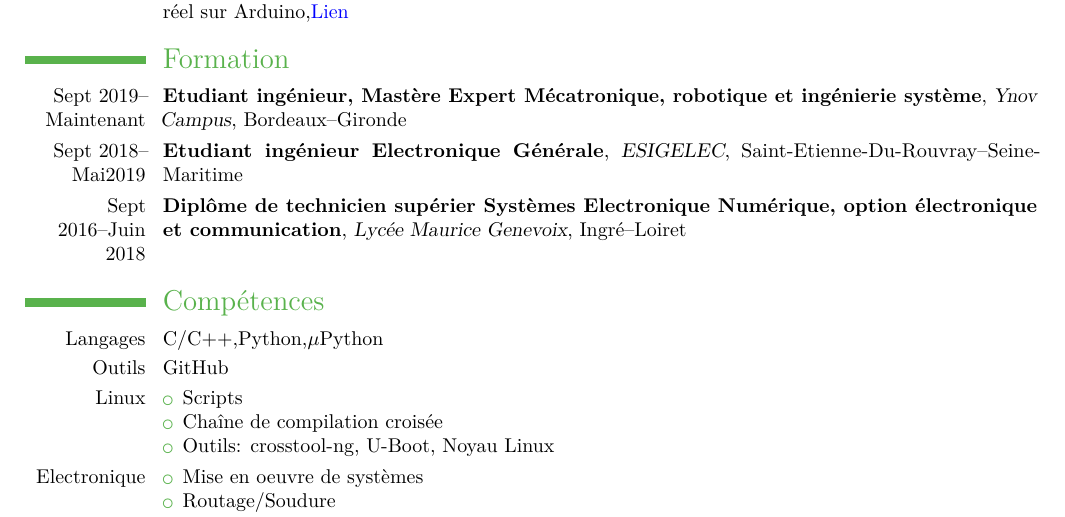
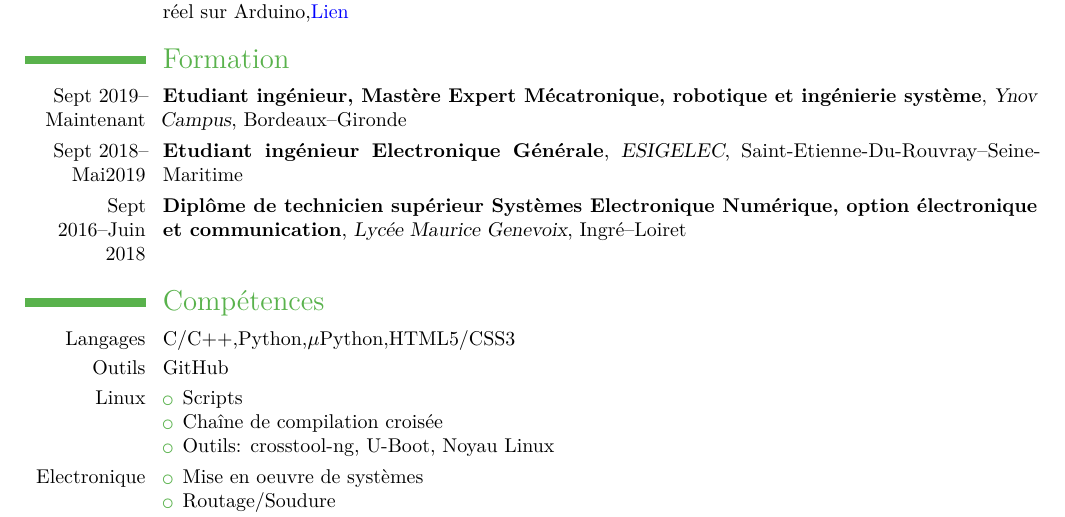
Before and after one commit to joberger95/cv, a LaTeX CV (cv.tex): part of the page, cut so that both start at the same text. Compiled offline with pdfLaTeX.

Commit message:
Add corrections and new skills

```diff
--- a/cv.tex
+++ b/cv.tex
@@ -52,13 +52,13 @@
             {}{}
 \cventry{Sept 2018--Mai2019}{Etudiant ingénieur Electronique Générale}{ESIGELEC}{Saint-Etienne-Du-Rouvray--Seine-Maritime}%
             {}{}
-\cventry{Sept 2016--Juin 2018}{Diplôme de technicien supérier Systèmes Electronique Numérique, option électronique et communication}{Lycée Maurice Genevoix}{Ingré--Loiret}%
+\cventry{Sept 2016--Juin 2018}{Diplôme de technicien supérieur Systèmes Electronique Numérique, option électronique et communication}{Lycée Maurice Genevoix}{Ingré--Loiret}%
             {}%
             {}
 
 \section{Compétences}
 
-\cvitem{Langages}{C/C++,Python,$\mu$Python}
+\cvitem{Langages}{C/C++,Python,$\mu$Python,HTML5/CSS3}
 \cvitem{Outils}{GitHub}
 \cvitem{Linux}{
 \begin{itemize}%
```
